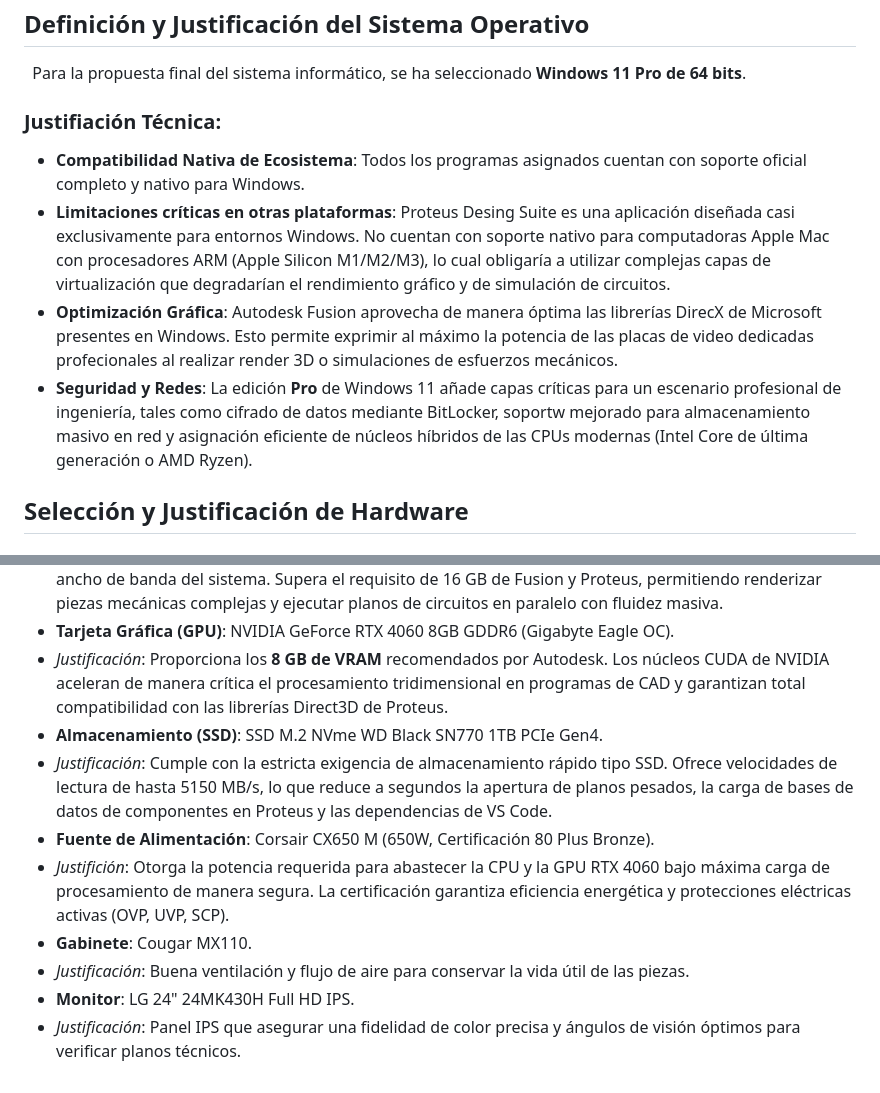
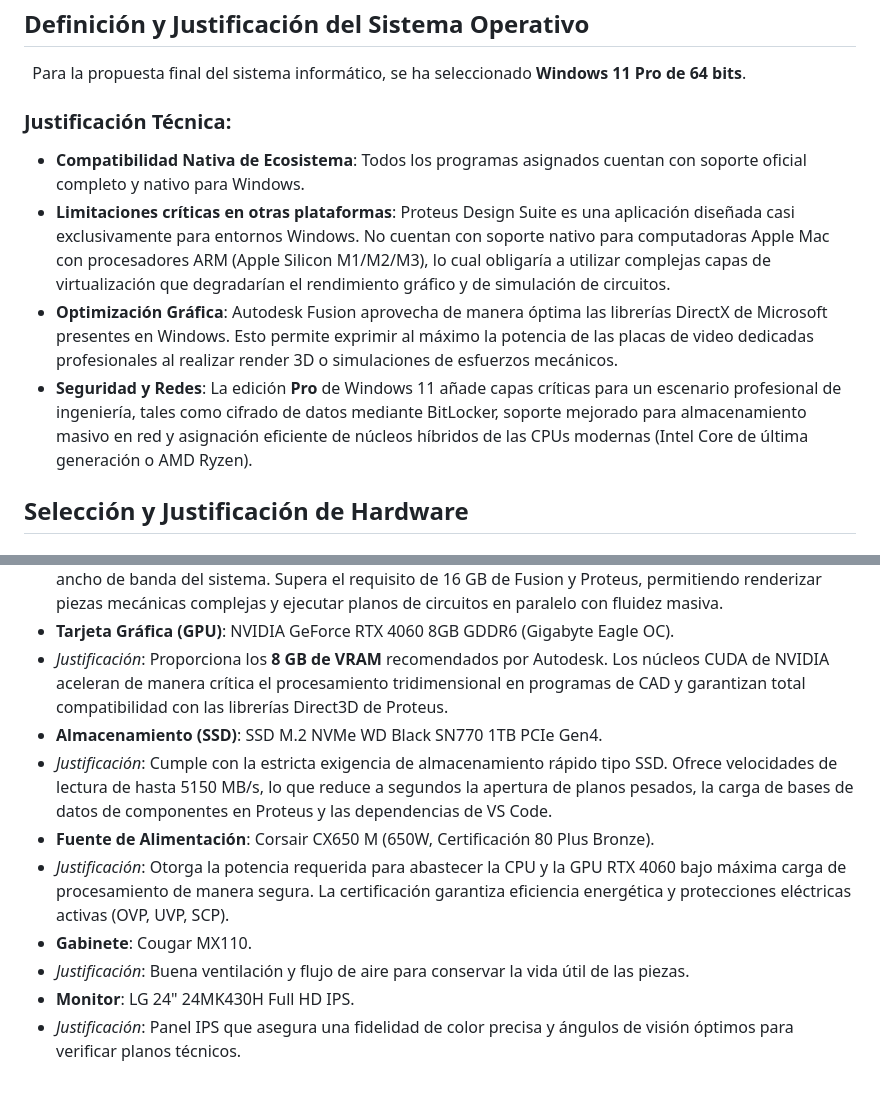
Before and after one commit to 195720072005/Lab.Hardware, a Markdown page: docs/justificación.md, 2 parts joined by grey strips. Drawn GitHub-style.

```diff
--- a/docs/justificación.md
+++ b/docs/justificación.md
@@ -1,11 +1,11 @@
 ## Definición y Justificación del Sistema Operativo
 &nbsp; Para la propuesta final del sistema informático, se ha seleccionado **Windows 11 Pro de 64 bits**.
 
-### Justifiación Técnica:
+### Justificación Técnica:
 * **Compatibilidad Nativa de Ecosistema**: Todos los programas asignados cuentan con soporte oficial completo y nativo para Windows.
-* **Limitaciones críticas en otras plataformas**: Proteus Desing Suite es una aplicación diseñada casi exclusivamente para entornos Windows. No cuentan con soporte nativo para computadoras Apple Mac con procesadores ARM (Apple Silicon M1/M2/M3), lo cual obligaría a utilizar complejas capas de virtualización que degradarían el rendimiento gráfico y de simulación de circuitos.
-* **Optimización Gráfica**: Autodesk Fusion aprovecha de manera óptima las librerías DirecX de Microsoft presentes en Windows. Esto permite exprimir al máximo la potencia de las placas de video dedicadas profecionales al realizar render 3D o simulaciones de esfuerzos mecánicos.
-* **Seguridad y Redes**: La edición **Pro** de Windows 11 añade capas críticas para un escenario profesional de ingeniería, tales como cifrado de datos mediante BitLocker, soportw mejorado para almacenamiento masivo en red y asignación eficiente de núcleos híbridos de las CPUs modernas (Intel Core de última generación o AMD Ryzen).
+* **Limitaciones críticas en otras plataformas**: Proteus Design Suite es una aplicación diseñada casi exclusivamente para entornos Windows. No cuentan con soporte nativo para computadoras Apple Mac con procesadores ARM (Apple Silicon M1/M2/M3), lo cual obligaría a utilizar complejas capas de virtualización que degradarían el rendimiento gráfico y de simulación de circuitos.
+* **Optimización Gráfica**: Autodesk Fusion aprovecha de manera óptima las librerías DirectX de Microsoft presentes en Windows. Esto permite exprimir al máximo la potencia de las placas de video dedicadas profesionales al realizar render 3D o simulaciones de esfuerzos mecánicos.
+* **Seguridad y Redes**: La edición **Pro** de Windows 11 añade capas críticas para un escenario profesional de ingeniería, tales como cifrado de datos mediante BitLocker, soporte mejorado para almacenamiento masivo en red y asignación eficiente de núcleos híbridos de las CPUs modernas (Intel Core de última generación o AMD Ryzen).
 
 
 ## Selección y Justificación de Hardware
@@ -19,11 +19,11 @@
 * *Justificación*: Se instalan **32 GB** distribuidos en dos módulos para activar el *Dual Channel*, duplicando el ancho de banda del sistema. Supera el requisito de 16 GB de Fusion y Proteus, permitiendo renderizar piezas mecánicas complejas y ejecutar planos de circuitos en paralelo con fluidez masiva.
 * **Tarjeta Gráfica (GPU)**: NVIDIA GeForce RTX 4060 8GB GDDR6 (Gigabyte Eagle OC).
 * *Justificación*: Proporciona los **8 GB de VRAM** recomendados por Autodesk. Los núcleos CUDA de NVIDIA aceleran de manera crítica el procesamiento tridimensional en programas de CAD y garantizan total compatibilidad con las librerías Direct3D de Proteus.
-* **Almacenamiento (SSD)**: SSD M.2 NVme WD Black SN770 1TB PCIe Gen4.
+* **Almacenamiento (SSD)**: SSD M.2 NVMe WD Black SN770 1TB PCIe Gen4.
 * *Justificación*: Cumple con la estricta exigencia de almacenamiento rápido tipo SSD. Ofrece velocidades de lectura de hasta 5150 MB/s, lo que reduce a segundos la apertura de planos pesados, la carga de bases de datos de componentes en Proteus y las dependencias de VS Code.
 * **Fuente de Alimentación**: Corsair CX650 M (650W, Certificación 80 Plus Bronze).
-* *Justifición*: Otorga la potencia requerida para abastecer la CPU y la GPU RTX 4060 bajo máxima carga de procesamiento de manera segura. La certificación garantiza eficiencia energética y protecciones eléctricas activas (OVP, UVP, SCP).
+* *Justificación*: Otorga la potencia requerida para abastecer la CPU y la GPU RTX 4060 bajo máxima carga de procesamiento de manera segura. La certificación garantiza eficiencia energética y protecciones eléctricas activas (OVP, UVP, SCP).
 * **Gabinete**: Cougar MX110.
 * *Justificación*: Buena ventilación y flujo de aire para conservar la vida útil de las piezas.
 * **Monitor**: LG 24" 24MK430H Full HD IPS.
-* *Justificación*: Panel IPS que asegurar una fidelidad de color precisa y ángulos de visión óptimos para verificar planos técnicos.
+* *Justificación*: Panel IPS que asegura una fidelidad de color precisa y ángulos de visión óptimos para verificar planos técnicos.
```
